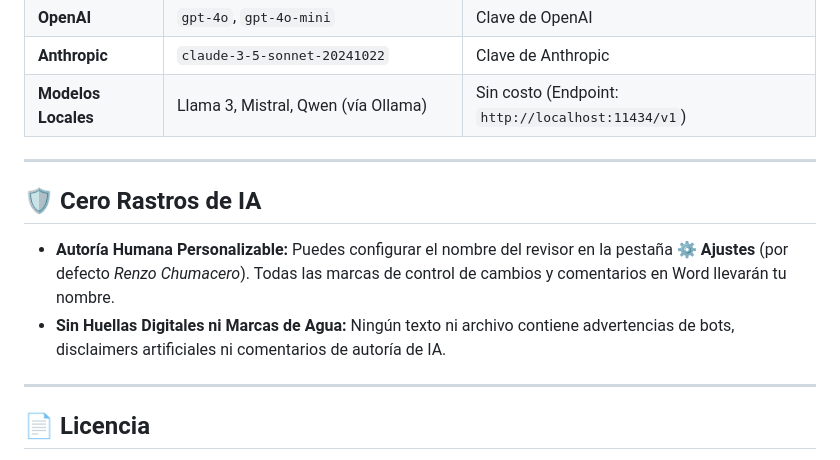
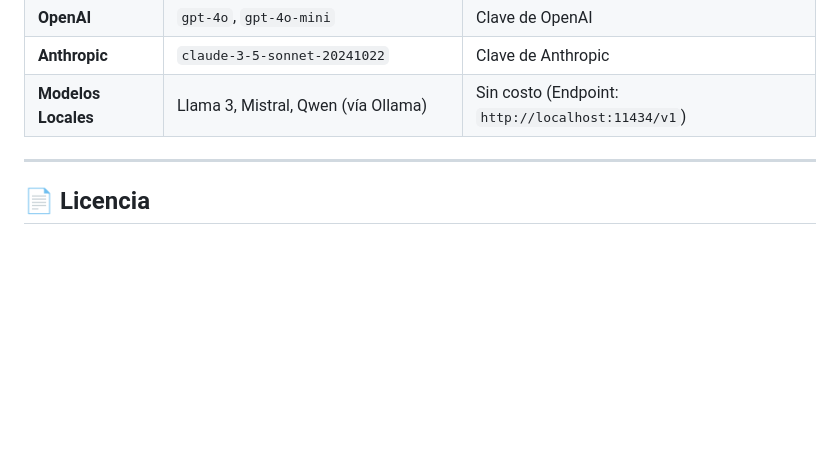
Before and after one commit to danonino-dann35/ASISTENTE-PARA-WORD---COMPLEMENTO, a Markdown page: README.md, the part around the change. Rendered like a GitHub page; blank space fills up the shorter version.

Commit message:
Delete AI traceability section from README
Removed section on AI traceability and human authorship.

```diff
--- a/README.md
+++ b/README.md
@@ -168,13 +168,6 @@ En el panel lateral de Word puedes seleccionar tu motor de inteligencia preferid
 
 ---
 
-## 🛡️ Cero Rastros de IA
-
-* **Autoría Humana Personalizable:** Puedes configurar el nombre del revisor en la pestaña **⚙️ Ajustes** (por defecto *Renzo Chumacero*). Todas las marcas de control de cambios y comentarios en Word llevarán tu nombre.
-* **Sin Huellas Digitales ni Marcas de Agua:** Ningún texto ni archivo contiene advertencias de bots, disclaimers artificiales ni comentarios de autoría de IA.
-
----
-
 ## 📄 Licencia
 
 Este proyecto se distribuye bajo la licencia **MIT**. Eres libre de usarlo, adaptarlo y compartirlo para investigaciones académicas, desarrollo de software o uso profesional.
```
